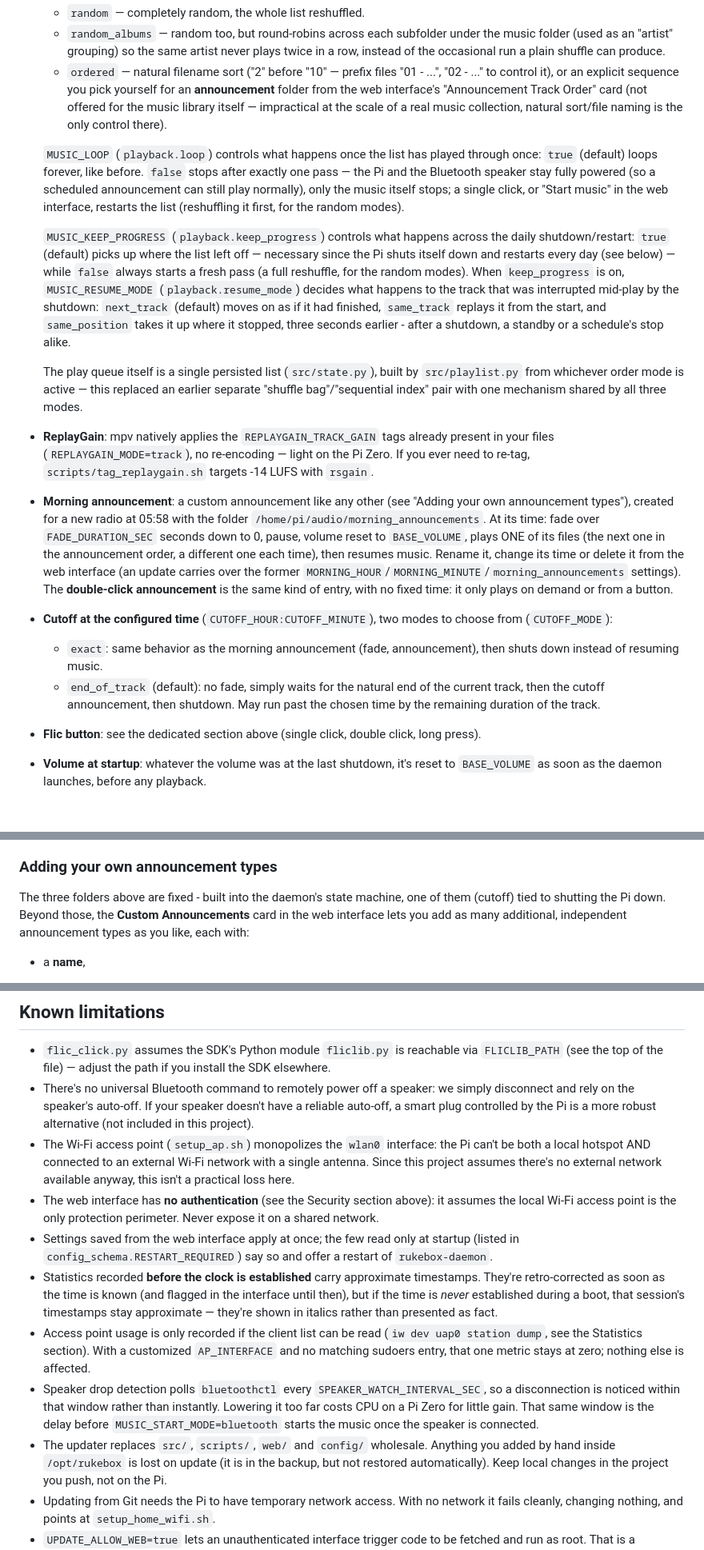
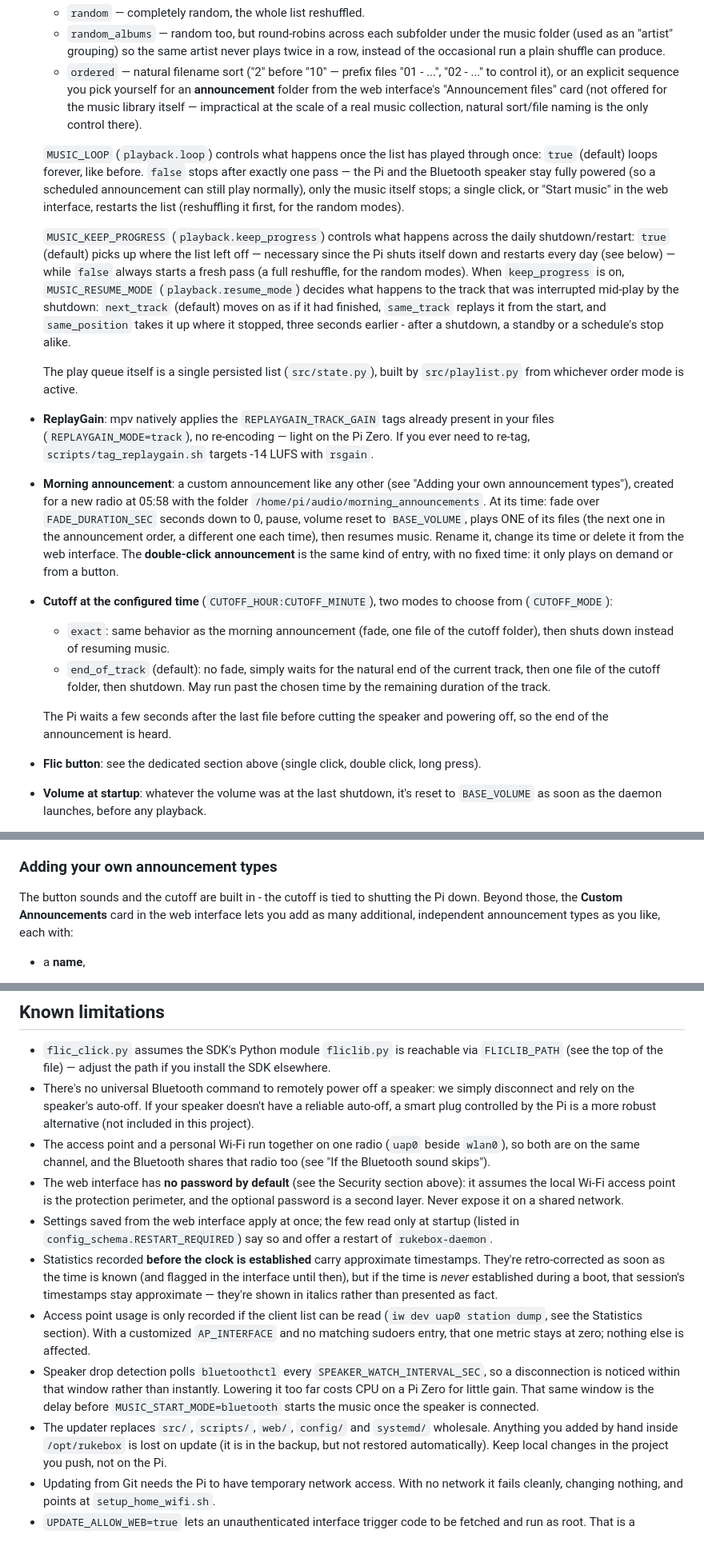
Before and after one commit to Arubinu/Rukebox, a Markdown page: docs/guide.md, 3 parts joined by grey strips. Shown at 80% size. GitHub-like rendering; blank space fills up the shorter version.

```diff
--- a/docs/guide.md
+++ b/docs/guide.md
@@ -738,7 +754,7 @@ above.
   - `ordered` — natural filename sort ("2" before "10" — prefix files
     "01 - ...", "02 - ..." to control it), or an explicit sequence you
     pick yourself for an **announcement** folder from the web
-    interface's "Announcement Track Order" card (not offered for the
+    interface's "Announcement files" card (not offered for the
     music library itself — impractical at the scale of a real music
     collection, natural sort/file naming is the only control there).
 
@@ -763,9 +779,7 @@ above.
   a schedule's stop alike.
 
   The play queue itself is a single persisted list (`src/state.py`),
-  built by `src/playlist.py` from whichever order mode is active — this
-  replaced an earlier separate "shuffle bag"/"sequential index" pair
-  with one mechanism shared by all three modes.
+  built by `src/playlist.py` from whichever order mode is active.
 - **ReplayGain**: mpv natively applies the `REPLAYGAIN_TRACK_GAIN` tags
   already present in your files (`REPLAYGAIN_MODE=track`), no
   re-encoding — light on the Pi Zero. If you ever need to re-tag,
@@ -776,17 +790,20 @@ above.
   fade over `FADE_DURATION_SEC` seconds down to 0, pause, volume reset to
   `BASE_VOLUME`, plays ONE of its files (the next one in the
   announcement order, a different one each time), then resumes music. Rename it,
-  change its time or delete it from the web interface (an update carries
-  over the former `MORNING_HOUR`/`MORNING_MINUTE`/`morning_announcements`
-  settings). The **double-click announcement** is the same kind of entry,
+  change its time or delete it from the web interface. The **double-click
+  announcement** is the same kind of entry,
   with no fixed time: it only plays on demand or from a button.
 - **Cutoff at the configured time** (`CUTOFF_HOUR:CUTOFF_MINUTE`), two
   modes to choose from (`CUTOFF_MODE`):
-  - `exact`: same behavior as the morning announcement (fade,
-    announcement), then shuts down instead of resuming music.
+  - `exact`: same behavior as the morning announcement (fade, one file
+    of the cutoff folder), then shuts down instead of resuming music.
   - `end_of_track` (default): no fade, simply waits for the natural end
-    of the current track, then the cutoff announcement, then shutdown.
-    May run past the chosen time by the remaining duration of the track.
+    of the current track, then one file of the cutoff folder, then
+    shutdown. May run past the chosen time by the remaining duration of
+    the track.
+
+  The Pi waits a few seconds after the last file before cutting the
+  speaker and powering off, so the end of the announcement is heard.
 - **Flic button**: see the dedicated section above (single click,
   double click, long press).
 - **Volume at startup**: whatever the volume was at the last shutdown,
@@ -2310,9 +2344,9 @@ button in its own row is a test and always plays.
 
 ### Adding your own announcement types
 
-The three folders above are fixed - built into the daemon's state
-machine, one of them (cutoff) tied to shutting the Pi down. Beyond
-those, the **Custom Announcements** card in the web interface lets you
+The button sounds and the cutoff are built in - the cutoff is tied to
+shutting the Pi down. Beyond those, the **Custom Announcements** card in
+the web interface lets you
 add as many additional, independent announcement types as you like, each
 with:
 
@@ -2761,14 +2791,13 @@ starts later if both fallbacks fail).
   your speaker doesn't have a reliable auto-off, a smart plug
   controlled by the Pi is a more robust alternative (not included in
   this project).
-- The Wi-Fi access point (`setup_ap.sh`) monopolizes the `wlan0`
-  interface: the Pi can't be both a local hotspot AND connected to an
-  external Wi-Fi network with a single antenna. Since this project
-  assumes there's no external network available anyway, this isn't a
-  practical loss here.
-- The web interface has **no authentication** (see the Security section
-  above): it assumes the local Wi-Fi access point is the only
-  protection perimeter. Never expose it on a shared network.
+- The access point and a personal Wi-Fi run together on one radio
+  (`uap0` beside `wlan0`), so both are on the same channel, and the
+  Bluetooth shares that radio too (see "If the Bluetooth sound skips").
+- The web interface has **no password by default** (see the Security
+  section above): it assumes the local Wi-Fi access point is the
+  protection perimeter, and the optional password is a second layer.
+  Never expose it on a shared network.
 - Settings saved from the web interface apply at once; the few read
   only at startup (listed in `config_schema.RESTART_REQUIRED`) say so
   and offer a restart of `rukebox-daemon`.
@@ -2787,8 +2816,8 @@ starts later if both fallbacks fail).
   Pi Zero for little gain. That same window is the delay before
   `MUSIC_START_MODE=bluetooth` starts the music once the speaker is
   connected.
-- The updater replaces `src/`, `scripts/`, `web/` and `config/`
-  wholesale. Anything you added by hand inside `/opt/rukebox` is lost on
+- The updater replaces `src/`, `scripts/`, `web/`, `config/` and
+  `systemd/` wholesale. Anything you added by hand inside `/opt/rukebox` is lost on
   update (it is in the backup, but not restored automatically). Keep
   local changes in the project you push, not on the Pi.
 - Updating from Git needs the Pi to have temporary network access. With
```
Also changed, not shown: other parts of docs/guide.md (+130 -101 lines).
